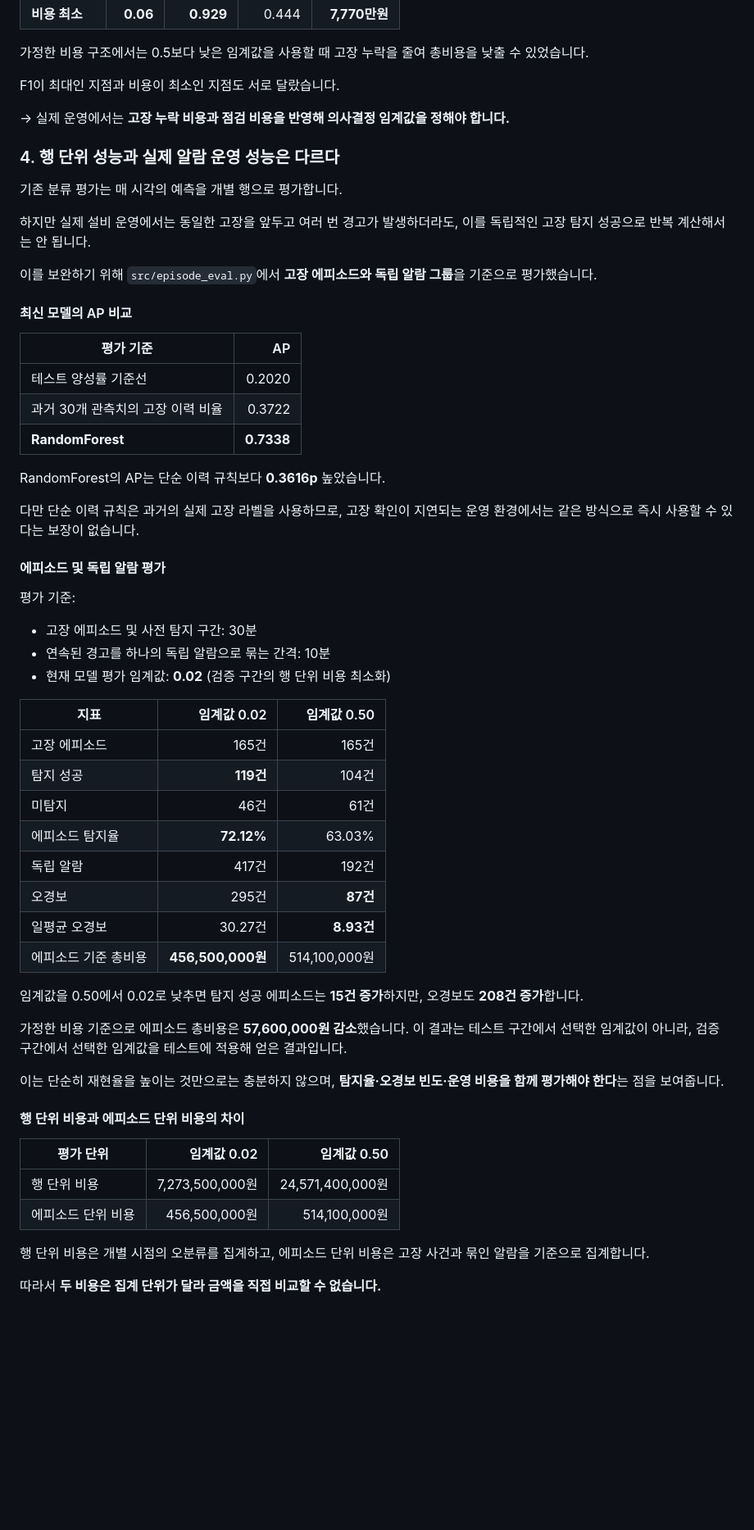
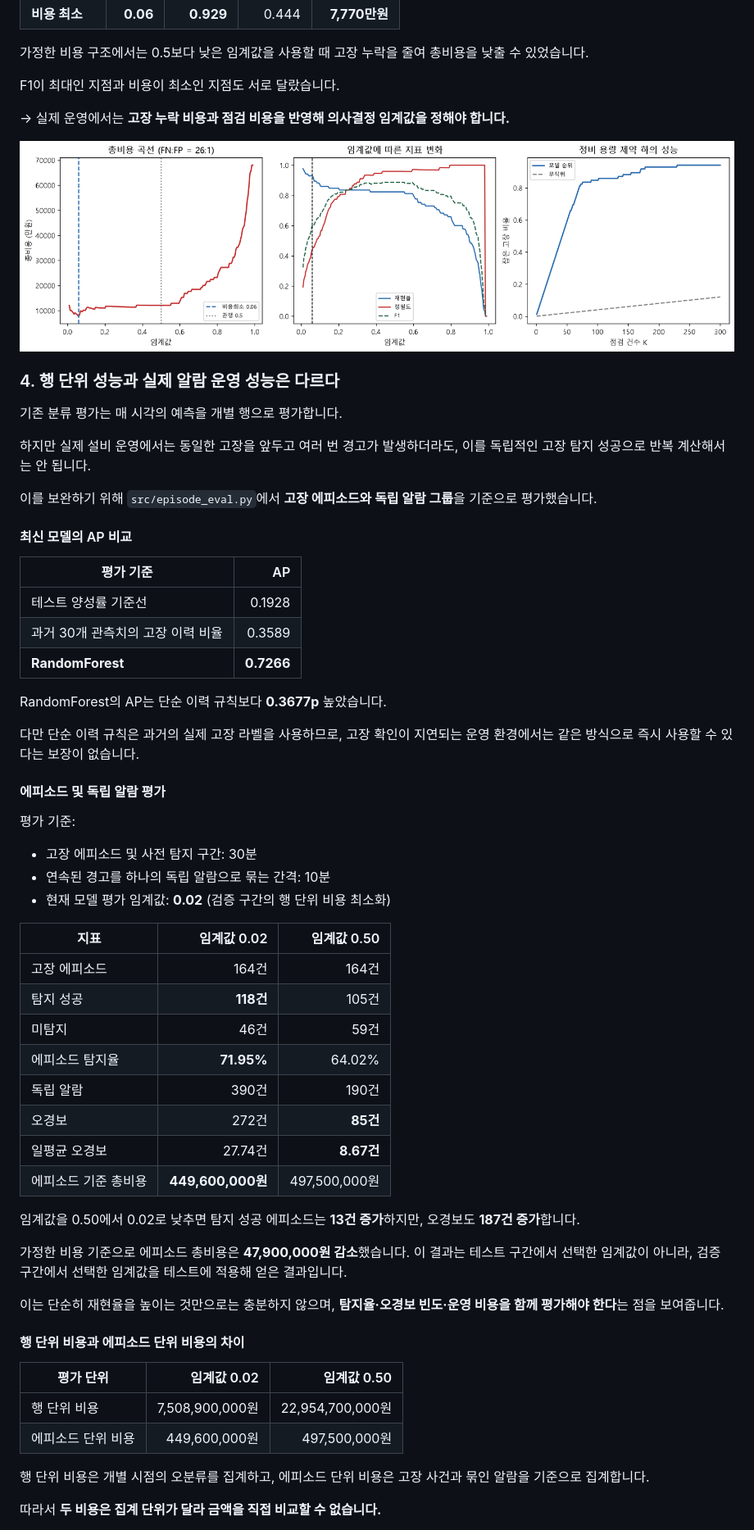
Before and after one commit to Kangmunju/predictive-maintenance, a Markdown page: README.md, the part around one of its changes. Shown at 82% size. GitHub-like rendering; blank space fills up the shorter version.

Commit message:
docs: 최신 모델 성능 및 포트폴리오 시각화 반영

```diff
--- a/README.md
+++ b/README.md
@@ -110,6 +114,8 @@ F1이 최대인 지점과 비용이 최소인 지점도 서로 달랐습니다.
 
 → 실제 운영에서는 **고장 누락 비용과 점검 비용을 반영해 의사결정 임계값을 정해야 합니다.**
 
+![Cost by classification threshold](outputs/figures/pd_cost_threshold.png)
+
 ### 4. 행 단위 성능과 실제 알람 운영 성능은 다르다
 
 기존 분류 평가는 매 시각의 예측을 개별 행으로 평가합니다.
@@ -122,11 +128,11 @@ F1이 최대인 지점과 비용이 최소인 지점도 서로 달랐습니다.
 
 | 평가 기준 | AP |
 |---|---:|
-| 테스트 양성률 기준선 | 0.2020 |
-| 과거 30개 관측치의 고장 이력 비율 | 0.3722 |
-| **RandomForest** | **0.7338** |
+| 테스트 양성률 기준선 | 0.1928 |
+| 과거 30개 관측치의 고장 이력 비율 | 0.3589 |
+| **RandomForest** | **0.7266** |
 
-RandomForest의 AP는 단순 이력 규칙보다 **0.3616p** 높았습니다.
+RandomForest의 AP는 단순 이력 규칙보다 **0.3677p** 높았습니다.
 
 다만 단순 이력 규칙은 과거의 실제 고장 라벨을 사용하므로, 고장 확인이 지연되는 운영 환경에서는 같은 방식으로 즉시 사용할 수 있다는 보장이 없습니다.
 
@@ -140,18 +146,18 @@ RandomForest의 AP는 단순 이력 규칙보다 **0.3616p** 높았습니다.
 
 | 지표 | 임계값 0.02 | 임계값 0.50 |
 |---|---:|---:|
-| 고장 에피소드 | 165건 | 165건 |
-| 탐지 성공 | **119건** | 104건 |
-| 미탐지 | 46건 | 61건 |
-| 에피소드 탐지율 | **72.12%** | 63.03% |
-| 독립 알람 | 417건 | 192건 |
-| 오경보 | 295건 | **87건** |
-| 일평균 오경보 | 30.27건 | **8.93건** |
-| 에피소드 기준 총비용 | **456,500,000원** | 514,100,000원 |
+| 고장 에피소드 | 164건 | 164건 |
+| 탐지 성공 | **118건** | 105건 |
+| 미탐지 | 46건 | 59건 |
+| 에피소드 탐지율 | **71.95%** | 64.02% |
+| 독립 알람 | 390건 | 190건 |
+| 오경보 | 272건 | **85건** |
+| 일평균 오경보 | 27.74건 | **8.67건** |
+| 에피소드 기준 총비용 | **449,600,000원** | 497,500,000원 |
 
-임계값을 0.50에서 0.02로 낮추면 탐지 성공 에피소드는 **15건 증가**하지만, 오경보도 **208건 증가**합니다.
+임계값을 0.50에서 0.02로 낮추면 탐지 성공 에피소드는 **13건 증가**하지만, 오경보도 **187건 증가**합니다.
 
-가정한 비용 기준으로 에피소드 총비용은 **57,600,000원 감소**했습니다. 이 결과는 테스트 구간에서 선택한 임계값이 아니라, 검증 구간에서 선택한 임계값을 테스트에 적용해 얻은 결과입니다.
+가정한 비용 기준으로 에피소드 총비용은 **47,900,000원 감소**했습니다. 이 결과는 테스트 구간에서 선택한 임계값이 아니라, 검증 구간에서 선택한 임계값을 테스트에 적용해 얻은 결과입니다.
 
 이는 단순히 재현율을 높이는 것만으로는 충분하지 않으며, **탐지율·오경보 빈도·운영 비용을 함께 평가해야 한다**는 점을 보여줍니다.
 
@@ -159,8 +165,8 @@ RandomForest의 AP는 단순 이력 규칙보다 **0.3616p** 높았습니다.
 
 | 평가 단위 | 임계값 0.02 | 임계값 0.50 |
 |---|---:|---:|
-| 행 단위 비용 | 7,273,500,000원 | 24,571,400,000원 |
-| 에피소드 단위 비용 | 456,500,000원 | 514,100,000원 |
+| 행 단위 비용 | 7,508,900,000원 | 22,954,700,000원 |
+| 에피소드 단위 비용 | 449,600,000원 | 497,500,000원 |
 
 행 단위 비용은 개별 시점의 오분류를 집계하고, 에피소드 단위 비용은 고장 사건과 묶인 알람을 기준으로 집계합니다.
 
```
Also changed, not shown: other parts of README.md (+23 -6 lines).
